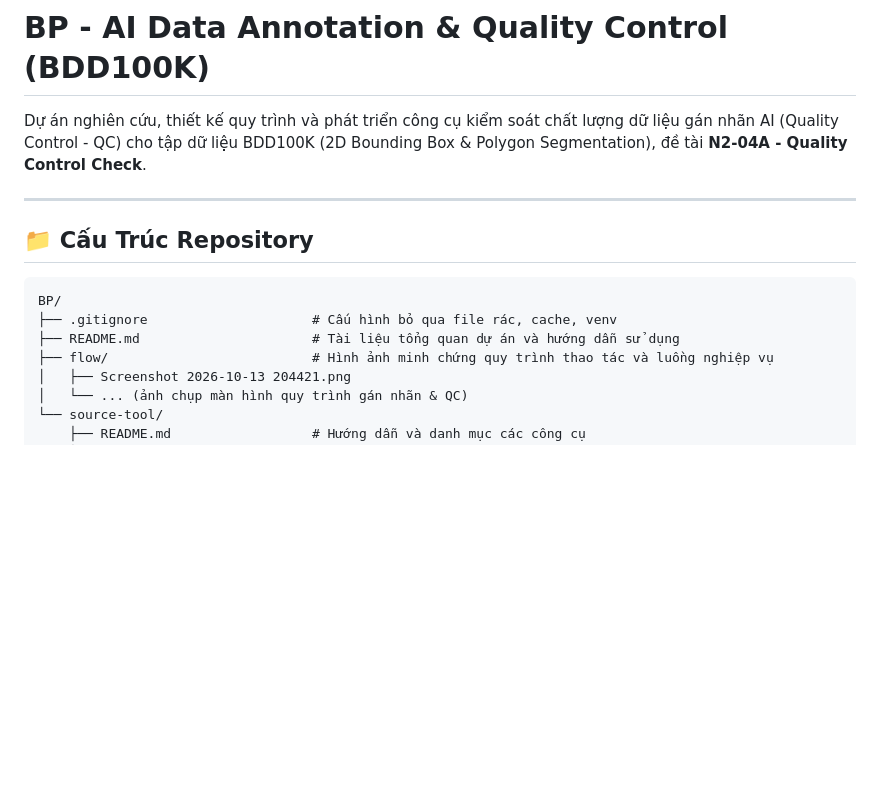
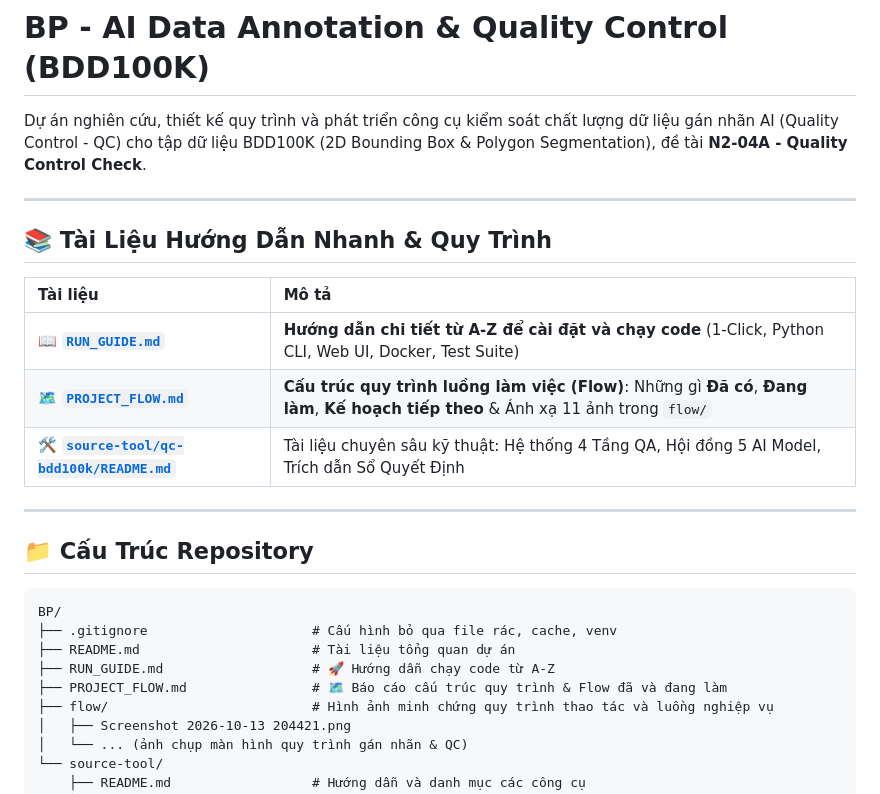
Before and after one commit to vanthang10tin/BP, a Markdown page: README.md, the part around the change. Rendered like a GitHub page; blank space fills up the shorter version.

Commit message:
docs: Add PROJECT_FLOW.md and RUN_GUIDE.md documentation

````diff
--- a/README.md
+++ b/README.md
@@ -1,6 +1,16 @@
 # BP - AI Data Annotation & Quality Control (BDD100K)
 
 Dự án nghiên cứu, thiết kế quy trình và phát triển công cụ kiểm soát chất lượng dữ liệu gán nhãn AI (Quality Control - QC) cho tập dữ liệu BDD100K (2D Bounding Box & Polygon Segmentation), đề tài **N2-04A - Quality Control Check**.
+
+---
+
+## 📚 Tài Liệu Hướng Dẫn Nhanh & Quy Trình
+
+| Tài liệu | Mô tả |
+| :--- | :--- |
+| 📖 [**`RUN_GUIDE.md`**](RUN_GUIDE.md) | **Hướng dẫn chi tiết từ A-Z để cài đặt và chạy code** (1-Click, Python CLI, Web UI, Docker, Test Suite) |
+| 🗺️ [**`PROJECT_FLOW.md`**](PROJECT_FLOW.md) | **Cấu trúc quy trình luồng làm việc (Flow)**: Những gì **Đã có**, **Đang làm**, **Kế hoạch tiếp theo** & Ánh xạ 11 ảnh trong `flow/` |
+| 🛠️ [**`source-tool/qc-bdd100k/README.md`**](source-tool/qc-bdd100k/README.md) | Tài liệu chuyên sâu kỹ thuật: Hệ thống 4 Tầng QA, Hội đồng 5 AI Model, Trích dẫn Sổ Quyết Định |
 
 ---
 
@@ -9,7 +19,9 @@ Dự án nghiên cứu, thiết kế quy trình và phát triển công cụ ki
 ```text
 BP/
 ├── .gitignore                     # Cấu hình bỏ qua file rác, cache, venv
-├── README.md                      # Tài liệu tổng quan dự án và hướng dẫn sử dụng
+├── README.md                      # Tài liệu tổng quan dự án
+├── RUN_GUIDE.md                   # 🚀 Hướng dẫn chạy code từ A-Z
+├── PROJECT_FLOW.md                # 🗺️ Báo cáo cấu trúc quy trình & Flow đã và đang làm
 ├── flow/                          # Hình ảnh minh chứng quy trình thao tác và luồng nghiệp vụ
 │   ├── Screenshot 2026-10-13 204421.png
 │   └── ... (ảnh chụp màn hình quy trình gán nhãn & QC)
````
Also changed, not shown: PROJECT_FLOW.md (added, +97 -0 lines), RUN_GUIDE.md (added, +218 -0 lines).
